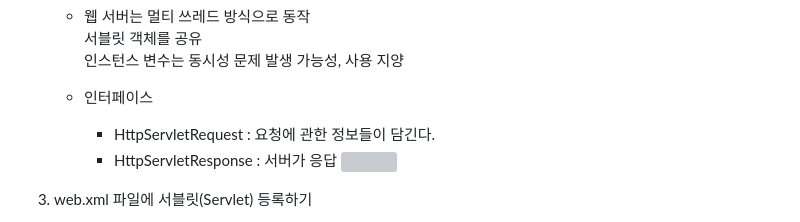
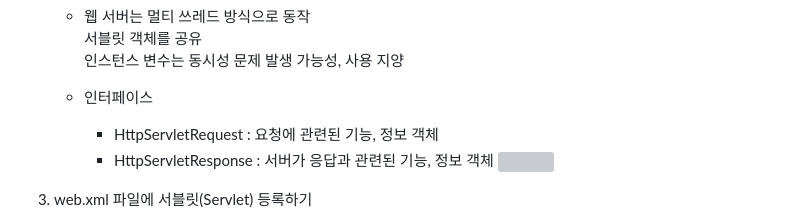
Before and after one commit to yhg1024/spring2311, a Markdown page: 수업 정리/웹기초.md, the part around the change. GitHub-like rendering; grey boxes are pictures that could not be loaded.

Commit message:
웹기초

```diff
--- a/수업 정리/웹기초.md
+++ b/수업 정리/웹기초.md
@@ -129,8 +129,8 @@ POST 방식
    서블릿 객체를 공유<br>
    인스턴스 변수는 동시성 문제 발생 가능성, 사용 지양
    - 인터페이스
-     - HttpServletRequest : 요청에 관한 정보들이 담긴다.
-     - HttpServletResponse : 서버가 응답
+     - HttpServletRequest : 요청에 관련된 기능, 정보 객체
+     - HttpServletResponse : 서버가 응답과 관련된 기능, 정보 객체
        <img src="C:\app\Java\spring2311\img\httpServlet.png"/>
 
 3. web.xml 파일에 서블릿(Servlet) 등록하기
```
